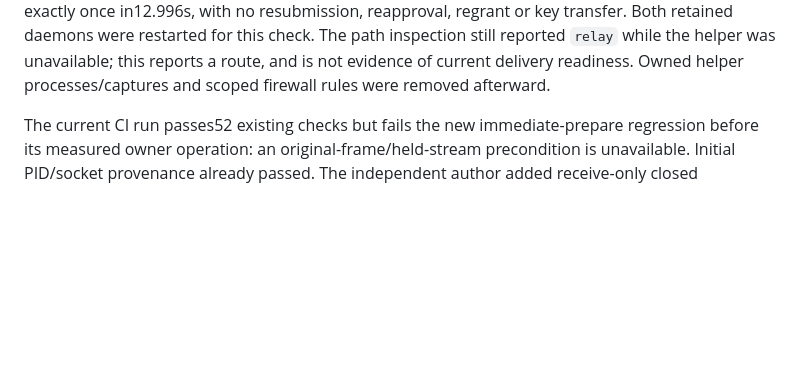
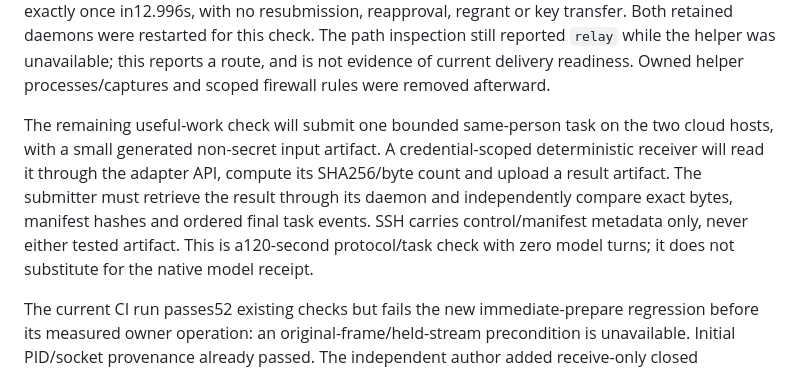
Before and after one commit to peerspan/peerspan, a Markdown page: docs/real-network-acceptance.md, the part around the change. Drawn GitHub-style; blank space fills up the shorter version.

Commit message:
docs: define bounded cross-host task and artifact acceptance

```diff
--- a/docs/real-network-acceptance.md
+++ b/docs/real-network-acceptance.md
@@ -108,6 +108,15 @@ regrant or key transfer. Both retained daemons were restarted for this check.
 The path inspection still reported `relay` while the helper was unavailable;
 this reports a route, and is not evidence of current delivery readiness.
 Owned helper processes/captures and scoped firewall rules were removed afterward.
+
+The remaining useful-work check will submit one bounded same-person task on
+the two cloud hosts, with a small generated non-secret input artifact. A
+credential-scoped deterministic receiver will read it through the adapter API,
+compute its SHA256/byte count and upload a result artifact. The submitter must
+retrieve the result through its daemon and independently compare exact bytes,
+manifest hashes and ordered final task events. SSH carries control/manifest
+metadata only, never either tested artifact. This is a120-second protocol/task
+check with zero model turns; it does not substitute for the native model receipt.
 
 The current CI run passes52 existing checks but fails the new immediate-prepare
 regression before its measured owner operation: an original-frame/held-stream
```
